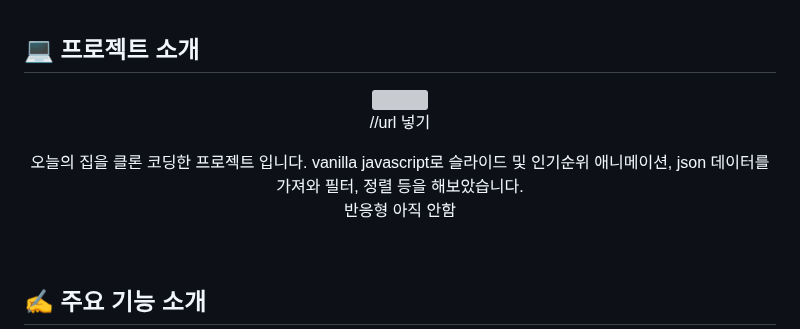
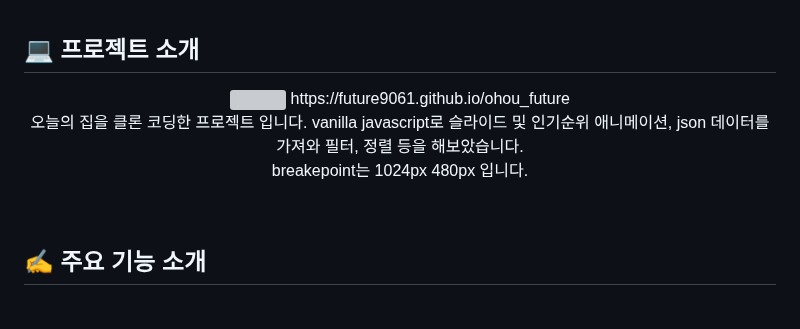
Before and after one commit to future9061/ohou_future, a Markdown page: README.md, the part around the change. Rendered like a GitHub page; blank space fills up the shorter version; grey boxes are pictures that could not be loaded.

```diff
--- a/README.md
+++ b/README.md
@@ -17,12 +17,11 @@
 <div align="center">
 
    <img src="https://github.com/future9061/ohou_future/assets/132829711/763b526a-74b1-40a1-9740-72d196808230" width="50%">
-
-//url 넣기
+   https://future9061.github.io/ohou_future
 
    <p align="start">
      오늘의 집을 클론 코딩한 프로젝트 입니다. vanilla javascript로 슬라이드 및 인기순위 애니메이션, json 데이터를 가져와 필터, 정렬 등을 해보았습니다.<br />
-    반응형 아직 안함
+      breakepoint는 1024px 480px 입니다.
 
    </p>
 </div>
```
